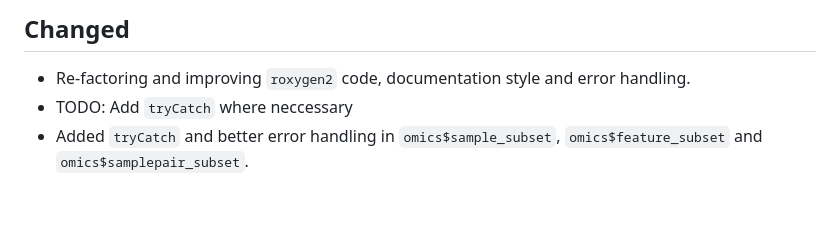
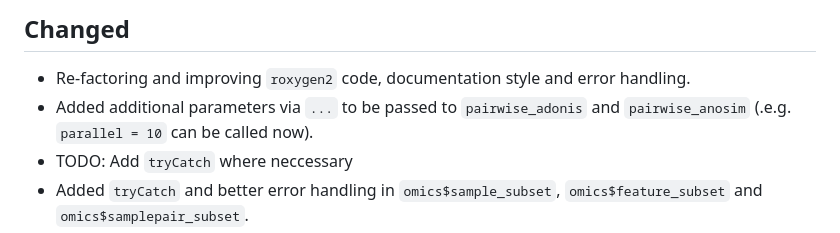
Before and after one commit to agusinac/OmicFlow, a Markdown page: NEWS.md, the part around the change. GitHub-like rendering; blank space fills up the shorter version.

Commit message:
rebased from dev

```diff
--- a/NEWS.md
+++ b/NEWS.md
@@ -2,6 +2,7 @@
 
 ## Changed
 - Re-factoring and improving `roxygen2` code, documentation style and error handling.
+- Added additional parameters via `...` to be passed to `pairwise_adonis` and `pairwise_anosim` (.e.g. `parallel = 10` can be called now).
 - TODO: Add `tryCatch` where neccessary
 - Added `tryCatch` and better error handling in `omics$sample_subset`, `omics$feature_subset` and `omics$samplepair_subset`.
 - Replaced `jsonlite` by `yyjsonr` functionality, much faster and cleaner code.
```
